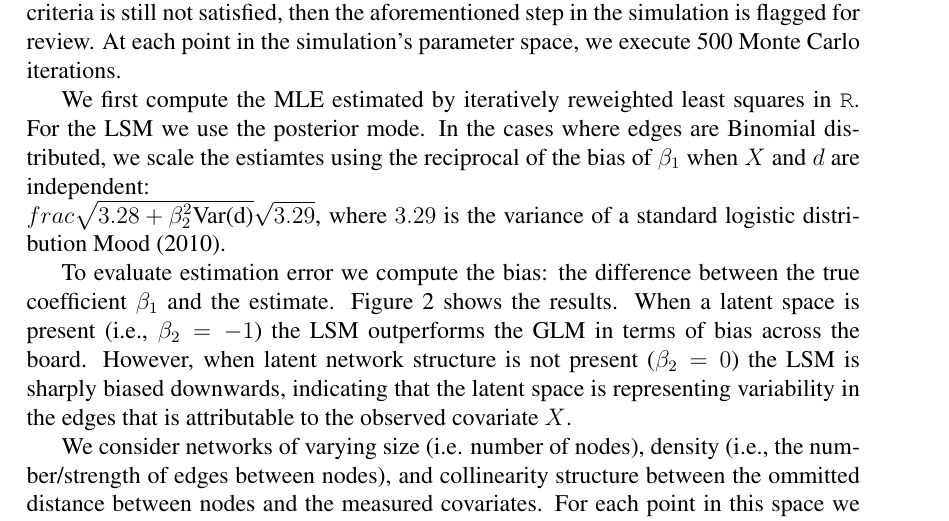
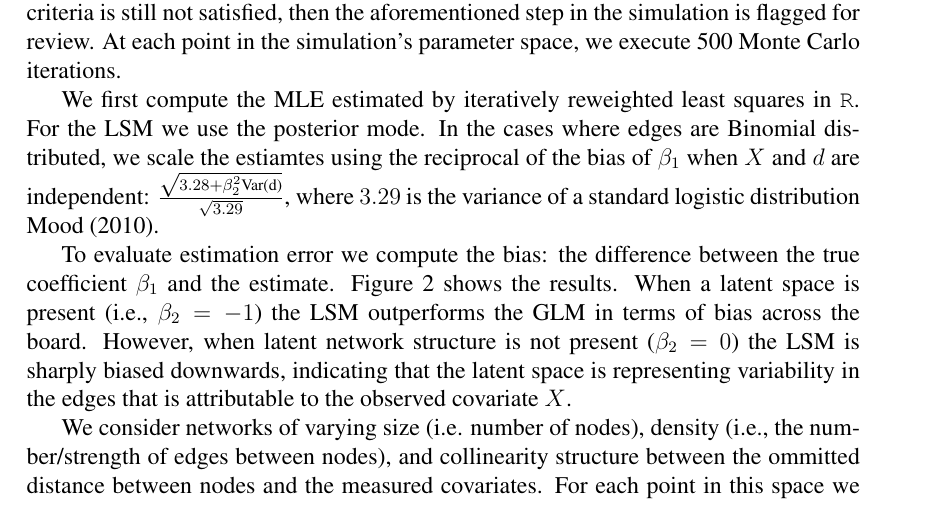
Before and after one commit to desmarais-lab/latentspace_simulation, a LaTeX paper (manuscript.tex): part of page 7 of 15, cut so that both start at the same text. Compiled offline with pdfLaTeX.

```diff
--- a/manuscript.tex
+++ b/manuscript.tex
@@ -207,7 +207,7 @@
 
 Each step in the simulation involves the estimation of a GLM, the LSM, and the LSM with a prior on the latent space which is scaled by $\hat{\beta_1}^2\alpha^2/(2-4/\pi)$, where $\alpha^2$ is the empirical variance of $X$. At each step in the simulation, the LSM is estimated using the canonical implementation in the \texttt{latentnet} package in \texttt{R}. An initial run of 10,000 burn in iterations, followed by 1,000,000 iterations of the sampler. Every 100th iteration is saved. Convergence in the log probability of the model is assessed using the Geweke diagnostic. If the convergence criteria is satisfied the simulation continues to the next set of arguments, otherwise the number of iterations is doubled. If the convergence criteria is still not satisfied, then the aforementioned step in the simulation is flagged for review. At each point in the simulation's parameter space, we execute 500 Monte Carlo iterations.
 
-We first compute the MLE estimated by iteratively reweighted least squares in \texttt{R}. For the LSM we use the posterior mode. In the cases where edges are Binomial distributed, we scale the estiamtes using the reciprocal of the bias of $\beta_1$ when $X$ and $d$ are independent: $\\frac{\sqrt{3.28 + \beta_2^2 \text{Var(d)}}}{\sqrt{3.29}}$, where $3.29$ is the variance of a standard logistic distribution \cite{mood2010logistic}.
+We first compute the MLE estimated by iteratively reweighted least squares in \texttt{R}. For the LSM we use the posterior mode. In the cases where edges are Binomial distributed, we scale the estiamtes using the reciprocal of the bias of $\beta_1$ when $X$ and $d$ are independent: $\frac{\sqrt{3.28 + \beta_2^2 \text{Var(d)}}}{\sqrt{3.29}}$, where $3.29$ is the variance of a standard logistic distribution \cite{mood2010logistic}.
 
 To evaluate estimation error we compute the bias: the difference between the true coefficient $\beta_1$ and the estimate. Figure \ref{fig:estimation} shows the results. When a latent space is present (i.e., $\beta_2 = -1$) the LSM outperforms the GLM in terms of bias across the board. However, when latent network structure is not present ($\beta_2 = 0$) the LSM is sharply biased downwards, indicating that the latent space is representing variability in the edges that is attributable to the observed covariate $X$.
 
```
Also changed, not shown: download.txt (+1 -0 lines), 2 other files.
